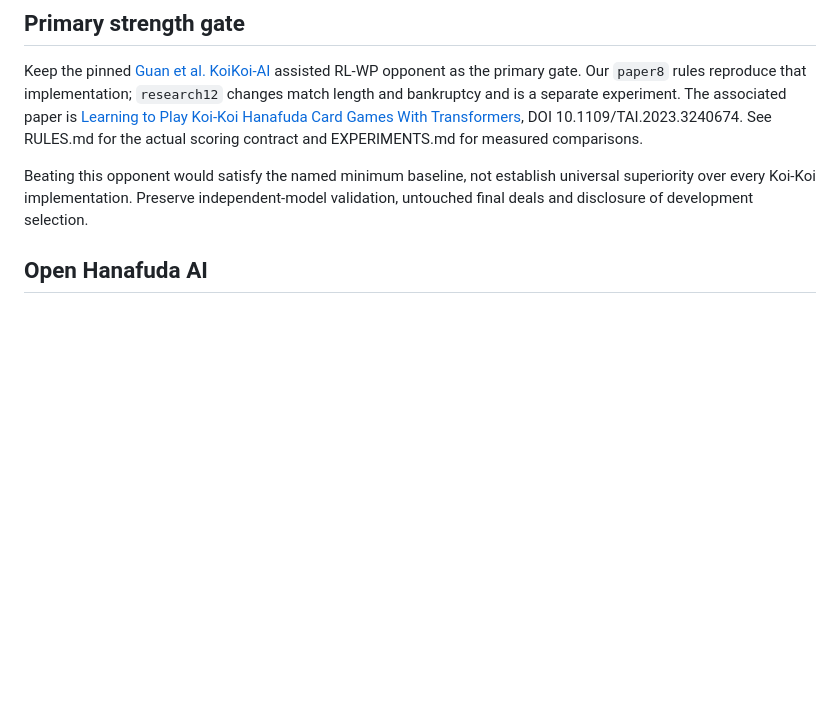
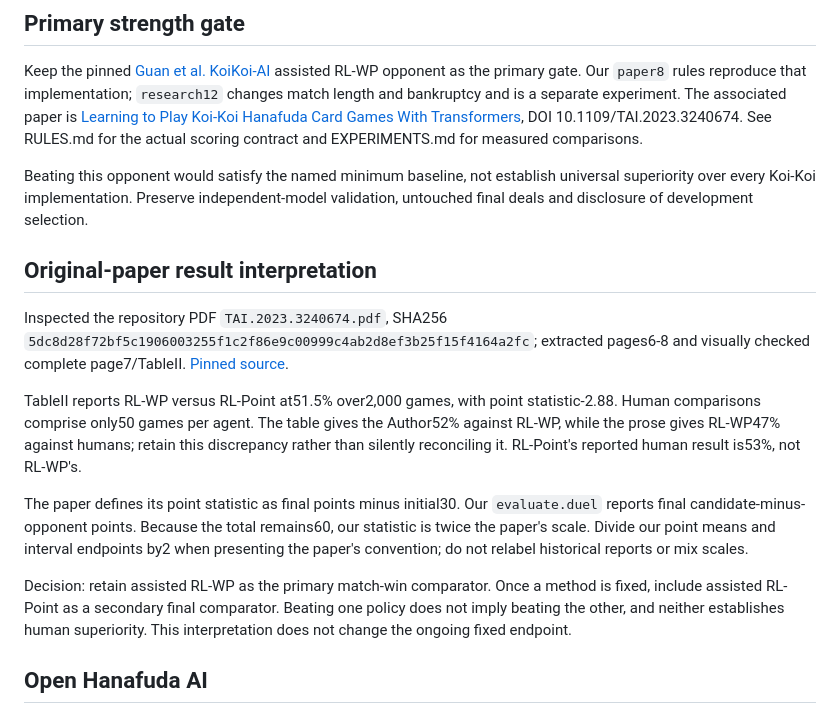
Before and after one commit to sheetau/koikoi, a Markdown page: docs/COMPARATORS.md, the part around the change. Rendered like a GitHub page; blank space fills up the shorter version.

Commit message:
Clarify paper baseline results and point statistic units

```diff
--- a/docs/COMPARATORS.md
+++ b/docs/COMPARATORS.md
@@ -7,6 +7,16 @@ Reviewed 2026-10-17. This is a bounded review of relevant public implementations
 Keep the pinned [Guan et al. KoiKoi-AI](https://github.com/guansanghai/KoiKoi-AI/tree/89d789565c7c36c84b74662e43001d960bf80901) assisted RL-WP opponent as the primary gate. Our `paper8` rules reproduce that implementation; `research12` changes match length and bankruptcy and is a separate experiment. The associated paper is [Learning to Play Koi-Koi Hanafuda Card Games With Transformers](https://ieeexplore.ieee.org/document/10032777/), DOI 10.1109/TAI.2023.3240674. See RULES.md for the actual scoring contract and EXPERIMENTS.md for measured comparisons.
 
 Beating this opponent would satisfy the named minimum baseline, not establish universal superiority over every Koi-Koi implementation. Preserve independent-model validation, untouched final deals and disclosure of development selection.
+
+## Original-paper result interpretation
+
+Inspected the repository PDF `TAI.2023.3240674.pdf`, SHA256 `5dc8d28f72bf5c1906003255f1c2f86e9c00999c4ab2d8ef3b25f15f4164a2fc`; extracted pages6-8 and visually checked complete page7/TableII. [Pinned source](https://github.com/guansanghai/KoiKoi-AI/blob/89d789565c7c36c84b74662e43001d960bf80901/TAI.2023.3240674.pdf).
+
+TableII reports RL-WP versus RL-Point at51.5% over2,000 games, with point statistic-2.88. Human comparisons comprise only50 games per agent. The table gives the Author52% against RL-WP, while the prose gives RL-WP47% against humans; retain this discrepancy rather than silently reconciling it. RL-Point's reported human result is53%, not RL-WP's.
+
+The paper defines its point statistic as final points minus initial30. Our `evaluate.duel` reports final candidate-minus-opponent points. Because the total remains60, our statistic is twice the paper's scale. Divide our point means and interval endpoints by2 when presenting the paper's convention; do not relabel historical reports or mix scales.
+
+Decision: retain assisted RL-WP as the primary match-win comparator. Once a method is fixed, include assisted RL-Point as a secondary final comparator. Beating one policy does not imply beating the other, and neither establishes human superiority. This interpretation does not change the ongoing fixed endpoint.
 
 ## Open Hanafuda AI
 
```
Also changed, not shown: docs/DESIGN.md (+2 -0 lines).
